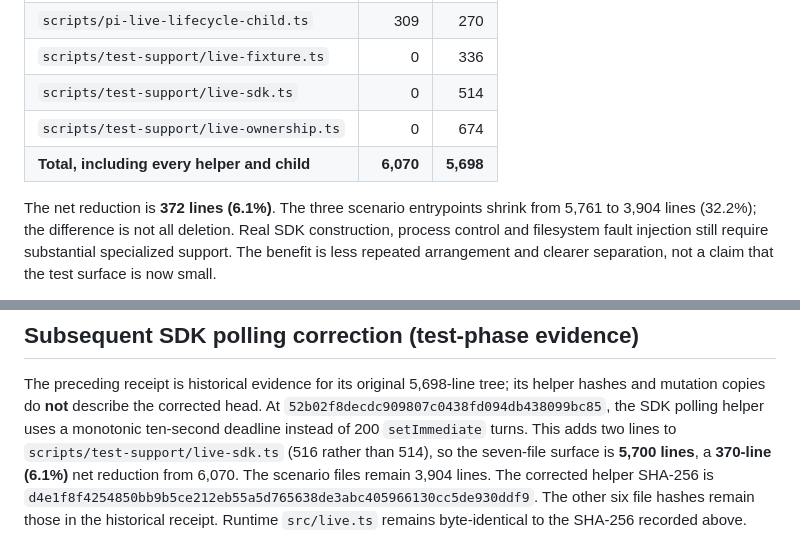
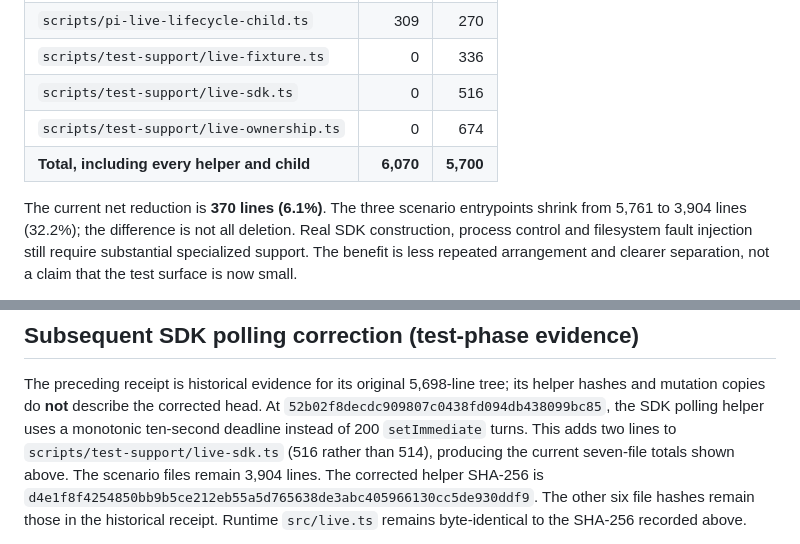
Before and after one commit to skhlo/pi-live, a Markdown page: docs/TEST-CLEANUP-VERIFICATION.md, 2 parts joined by grey strips. Rendered like a GitHub page.

Commit message:
no-mistakes(document): docs: correct current lifecycle cleanup size totals

```diff
--- a/docs/TEST-CLEANUP-VERIFICATION.md
+++ b/docs/TEST-CLEANUP-VERIFICATION.md
@@ -19,11 +19,11 @@ retain the production clock; formerly manual-clock cases select it explicitly.
 | `scripts/pi-live-ownership.test.ts`         |     2,070 |     1,353 |
 | `scripts/pi-live-lifecycle-child.ts`        |       309 |       270 |
 | `scripts/test-support/live-fixture.ts`      |         0 |       336 |
-| `scripts/test-support/live-sdk.ts`          |         0 |       514 |
+| `scripts/test-support/live-sdk.ts`          |         0 |       516 |
 | `scripts/test-support/live-ownership.ts`    |         0 |       674 |
-| **Total, including every helper and child** | **6,070** | **5,698** |
+| **Total, including every helper and child** | **6,070** | **5,700** |
 
-The net reduction is **372 lines (6.1%)**. The three scenario entrypoints shrink
+The current net reduction is **370 lines (6.1%)**. The three scenario entrypoints shrink
 from 5,761 to 3,904 lines (32.2%); the difference is not all deletion. Real SDK
 construction, process control and filesystem fault injection still require
 substantial specialized support. The benefit is less repeated arrangement and
@@ -103,8 +103,7 @@ its helper hashes and mutation copies do **not** describe the corrected head.
 At `52b02f8decdc909807c0438fd094db438099bc85`, the SDK polling helper
 uses a monotonic ten-second deadline instead of 200 `setImmediate` turns. This
 adds two lines to `scripts/test-support/live-sdk.ts` (516 rather than 514),
-so the seven-file surface is **5,700 lines**, a **370-line (6.1%)** net reduction
-from 6,070. The scenario files remain 3,904 lines. The corrected helper SHA-256
+producing the current seven-file totals shown above. The scenario files remain 3,904 lines. The corrected helper SHA-256
 is `d4e1f8f4254850bb9b5ce212eb55a5d765638de3abc405966130cc5de930ddf9`.
 The other six file hashes remain those in the historical receipt. Runtime
 `src/live.ts` remains byte-identical to the SHA-256 recorded above.
```
